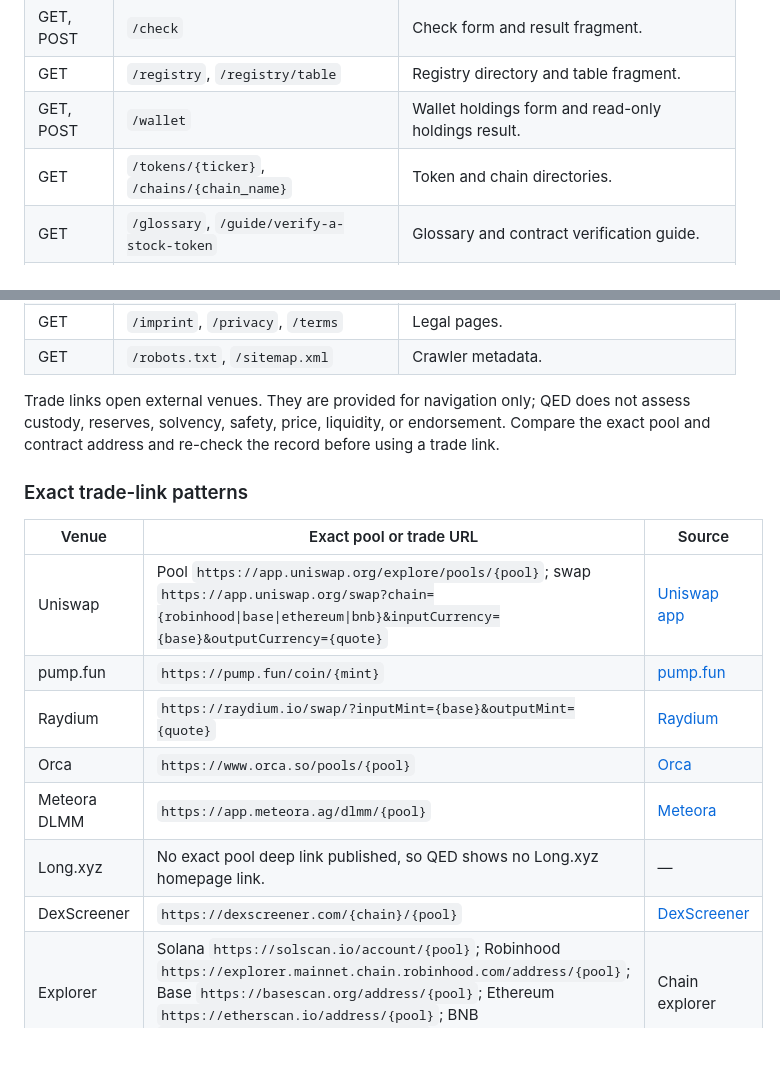
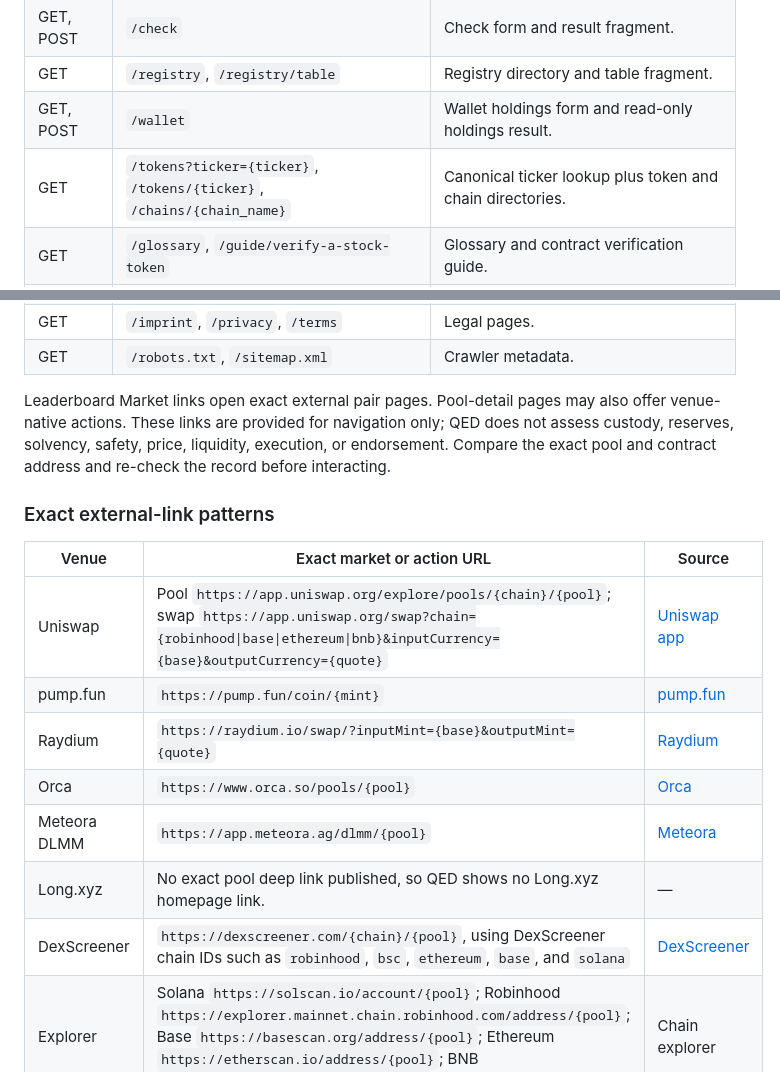
Before and after one commit to boev/qed, a Markdown page: README.md, 2 parts joined by grey strips. Rendered like a GitHub page; blank space fills up the shorter version.

Commit message:
Document canonical market links

```diff
--- a/README.md
+++ b/README.md
@@ -86,7 +86,7 @@ The machine-readable entry points are `/llms.txt`, `/llms-full.txt`, `/openapi.j
 | GET, POST | `/check` | Check form and result fragment. |
 | GET | `/registry`, `/registry/table` | Registry directory and table fragment. |
 | GET, POST | `/wallet` | Wallet holdings form and read-only holdings result. |
-| GET | `/tokens/{ticker}`, `/chains/{chain_name}` | Token and chain directories. |
+| GET | `/tokens?ticker={ticker}`, `/tokens/{ticker}`, `/chains/{chain_name}` | Canonical ticker lookup plus token and chain directories. |
 | GET | `/glossary`, `/guide/verify-a-stock-token` | Glossary and contract verification guide. |
 | GET | `/llms.txt`, `/llms-full.txt` | Machine-readable product and API guides. |
 | GET | `/validated`, `/validated/{chain}/{subject}` | Current contract-match directory and pool summary; records are time-bounded and should be re-checked after expiry. |
@@ -107,19 +107,19 @@ The machine-readable entry points are `/llms.txt`, `/llms-full.txt`, `/openapi.j
 | GET | `/imprint`, `/privacy`, `/terms` | Legal pages. |
 | GET | `/robots.txt`, `/sitemap.xml` | Crawler metadata. |
 
-Trade links open external venues. They are provided for navigation only; QED does not assess custody, reserves, solvency, safety, price, liquidity, or endorsement. Compare the exact pool and contract address and re-check the record before using a trade link.
+Leaderboard Market links open exact external pair pages. Pool-detail pages may also offer venue-native actions. These links are provided for navigation only; QED does not assess custody, reserves, solvency, safety, price, liquidity, execution, or endorsement. Compare the exact pool and contract address and re-check the record before interacting.
 
-### Exact trade-link patterns
+### Exact external-link patterns
 
-| Venue | Exact pool or trade URL | Source |
+| Venue | Exact market or action URL | Source |
 | --- | --- | --- |
-| Uniswap | Pool `https://app.uniswap.org/explore/pools/{pool}`; swap `https://app.uniswap.org/swap?chain={robinhood\|base\|ethereum\|bnb}&inputCurrency={base}&outputCurrency={quote}` | [Uniswap app](https://app.uniswap.org/) |
+| Uniswap | Pool `https://app.uniswap.org/explore/pools/{chain}/{pool}`; swap `https://app.uniswap.org/swap?chain={robinhood\|base\|ethereum\|bnb}&inputCurrency={base}&outputCurrency={quote}` | [Uniswap app](https://app.uniswap.org/) |
 | pump.fun | `https://pump.fun/coin/{mint}` | [pump.fun](https://pump.fun/) |
 | Raydium | `https://raydium.io/swap/?inputMint={base}&outputMint={quote}` | [Raydium](https://raydium.io/) |
 | Orca | `https://www.orca.so/pools/{pool}` | [Orca](https://www.orca.so/) |
 | Meteora DLMM | `https://app.meteora.ag/dlmm/{pool}` | [Meteora](https://app.meteora.ag/) |
 | Long.xyz | No exact pool deep link published, so QED shows no Long.xyz homepage link. | — |
-| DexScreener | `https://dexscreener.com/{chain}/{pool}` | [DexScreener](https://dexscreener.com/) |
+| DexScreener | `https://dexscreener.com/{chain}/{pool}`, using DexScreener chain IDs such as `robinhood`, `bsc`, `ethereum`, `base`, and `solana` | [DexScreener](https://dexscreener.com/) |
 | Explorer | Solana `https://solscan.io/account/{pool}`; Robinhood `https://explorer.mainnet.chain.robinhood.com/address/{pool}`; Base `https://basescan.org/address/{pool}`; Ethereum `https://etherscan.io/address/{pool}`; BNB `https://bscscan.com/address/{pool}` | Chain explorer |
 
 ## Links and presentation
```
